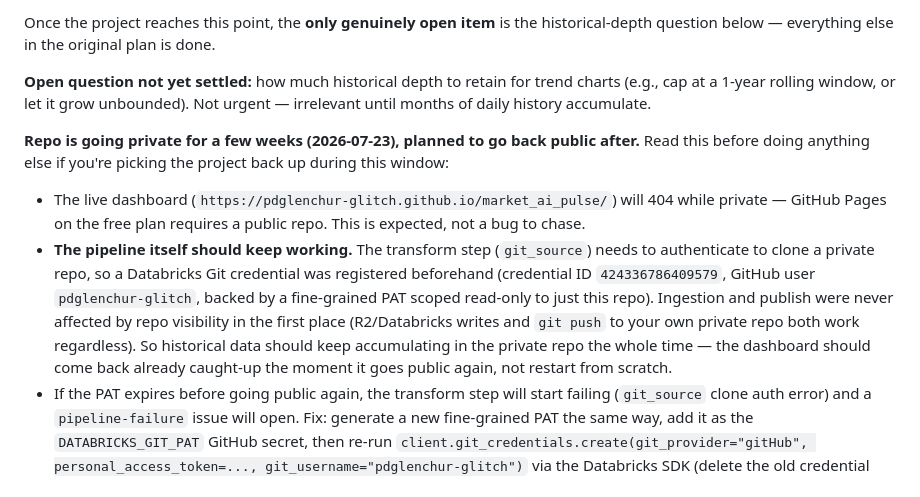
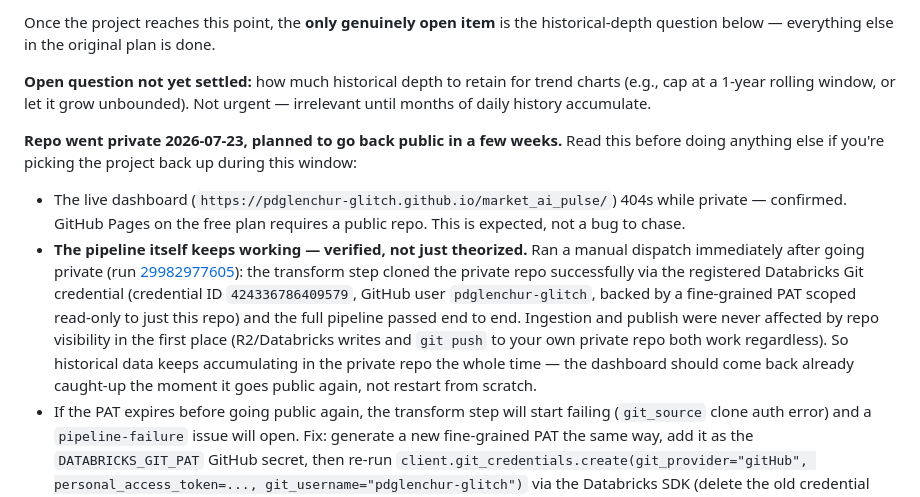
Before and after one commit to pdglenchur-glitch/market_ai_pulse, a Markdown page: PROJECT_MEMORY.md, the part around the change. Drawn GitHub-style.

Commit message:
Confirm private-repo pipeline verification: transform step succeeds via registered credential

```diff
--- a/PROJECT_MEMORY.md
+++ b/PROJECT_MEMORY.md
@@ -20,10 +20,10 @@ Once the project reaches this point, the **only genuinely open item** is the his
 
 **Open question not yet settled:** how much historical depth to retain for trend charts (e.g., cap at a 1-year rolling window, or let it grow unbounded). Not urgent — irrelevant until months of daily history accumulate.
 
-**Repo is going private for a few weeks (2026-07-23), planned to go back public after.** Read this before doing anything else if you're picking the project back up during this window:
+**Repo went private 2026-07-23, planned to go back public in a few weeks.** Read this before doing anything else if you're picking the project back up during this window:
 
-- The live dashboard (`https://pdglenchur-glitch.github.io/market_ai_pulse/`) will 404 while private — GitHub Pages on the free plan requires a public repo. This is expected, not a bug to chase.
-- **The pipeline itself should keep working.** The transform step (`git_source`) needs to authenticate to clone a private repo, so a Databricks Git credential was registered beforehand (credential ID `424336786409579`, GitHub user `pdglenchur-glitch`, backed by a fine-grained PAT scoped read-only to just this repo). Ingestion and publish were never affected by repo visibility in the first place (R2/Databricks writes and `git push` to your own private repo both work regardless). So historical data should keep accumulating in the private repo the whole time — the dashboard should come back already caught-up the moment it goes public again, not restart from scratch.
+- The live dashboard (`https://pdglenchur-glitch.github.io/market_ai_pulse/`) 404s while private — confirmed. GitHub Pages on the free plan requires a public repo. This is expected, not a bug to chase.
+- **The pipeline itself keeps working — verified, not just theorized.** Ran a manual dispatch immediately after going private (run [29982977605](https://github.com/pdglenchur-glitch/market_ai_pulse/actions/runs/29982977605)): the transform step cloned the private repo successfully via the registered Databricks Git credential (credential ID `424336786409579`, GitHub user `pdglenchur-glitch`, backed by a fine-grained PAT scoped read-only to just this repo) and the full pipeline passed end to end. Ingestion and publish were never affected by repo visibility in the first place (R2/Databricks writes and `git push` to your own private repo both work regardless). So historical data keeps accumulating in the private repo the whole time — the dashboard should come back already caught-up the moment it goes public again, not restart from scratch.
 - If the PAT expires before going public again, the transform step will start failing (`git_source` clone auth error) and a `pipeline-failure` issue will open. Fix: generate a new fine-grained PAT the same way, add it as the `DATABRICKS_GIT_PAT` GitHub secret, then re-run `client.git_credentials.create(git_provider="gitHub", personal_access_token=..., git_username="pdglenchur-glitch")` via the Databricks SDK (delete the old credential first, same idempotent pattern as the one-off registration script used originally — see the commit that added and then removed `orchestration/_register_git_credential.py`).
 - **When going back to public**: should self-heal automatically (Pages resumes, `git_source` still works fine on a public repo even with the credential still registered — it's just unnecessary at that point, not harmful). Recommend one manual pipeline dispatch afterward to confirm, same as always — don't just assume.
 
```
